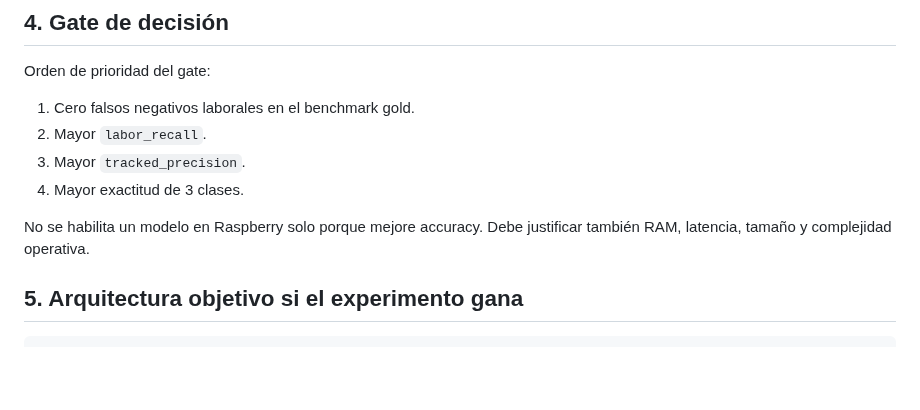
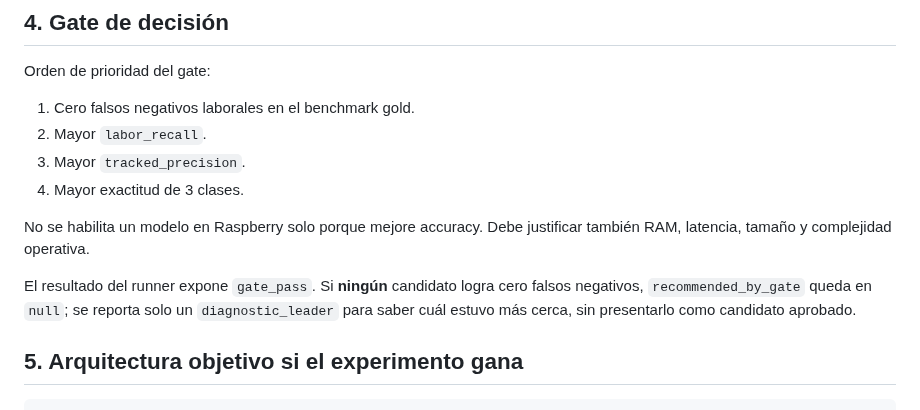
Before and after one commit to gumorenos/radar-laboral, a Markdown page: docs/CLASSIFIER_EXPERIMENTS.md, the part around the change. GitHub-like rendering; blank space fills up the shorter version.

Commit message:
docs: clarify zero-false-negative experiment gate

````diff
--- a/docs/CLASSIFIER_EXPERIMENTS.md
+++ b/docs/CLASSIFIER_EXPERIMENTS.md
@@ -162,6 +162,8 @@ Orden de prioridad del gate:
 
 No se habilita un modelo en Raspberry solo porque mejore accuracy. Debe justificar también RAM, latencia, tamaño y complejidad operativa.
 
+El resultado del runner expone `gate_pass`. Si **ningún** candidato logra cero falsos negativos, `recommended_by_gate` queda en `null`; se reporta solo un `diagnostic_leader` para saber cuál estuvo más cerca, sin presentarlo como candidato aprobado.
+
 ## 5. Arquitectura objetivo si el experimento gana
 
 ```text
````
